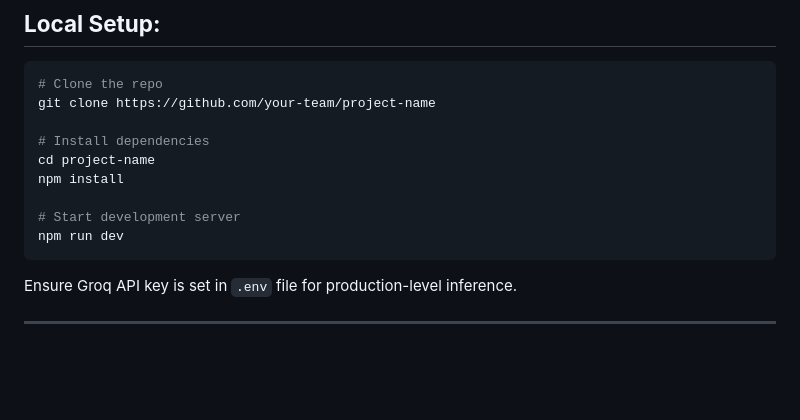
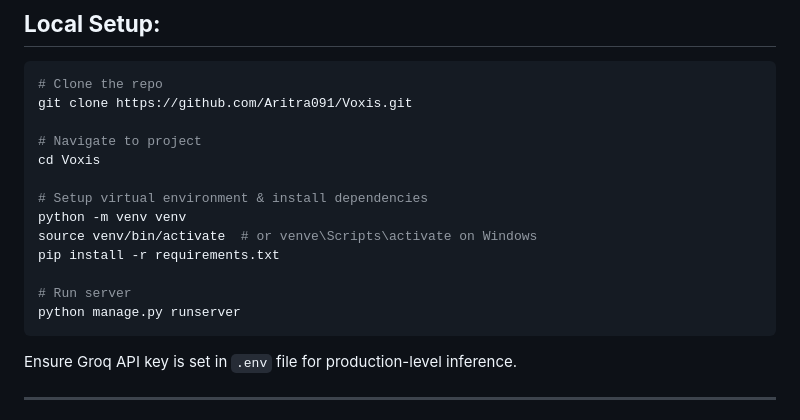
Before and after one commit to Aritra091/Voxis, a Markdown page: README.md, the part around the change. Rendered like a GitHub page; blank space fills up the shorter version.

````diff
--- a/README.md
+++ b/README.md
@@ -79,14 +79,18 @@ Its goal is to **bridge digital and human communication across languages and for
 ## **Local Setup:**
 ```bash
 # Clone the repo
-git clone https://github.com/your-team/project-name
+git clone https://github.com/Aritra091/Voxis.git
 
-# Install dependencies
-cd project-name
-npm install
+# Navigate to project
+cd Voxis
 
-# Start development server
-npm run dev
+# Setup virtual environment & install dependencies
+python -m venv venv
+source venv/bin/activate  # or venve\Scripts\activate on Windows
+pip install -r requirements.txt
+
+# Run server
+python manage.py runserver
 ```
 
 Ensure Groq API key is set in `.env` file for production-level inference.
````
